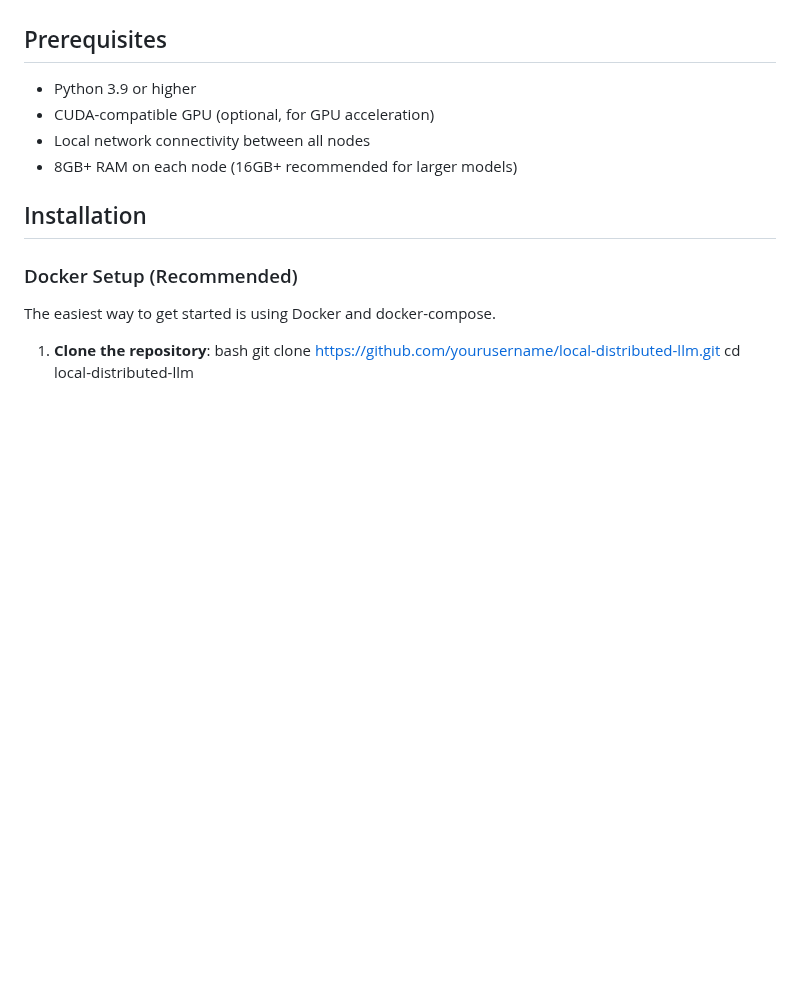
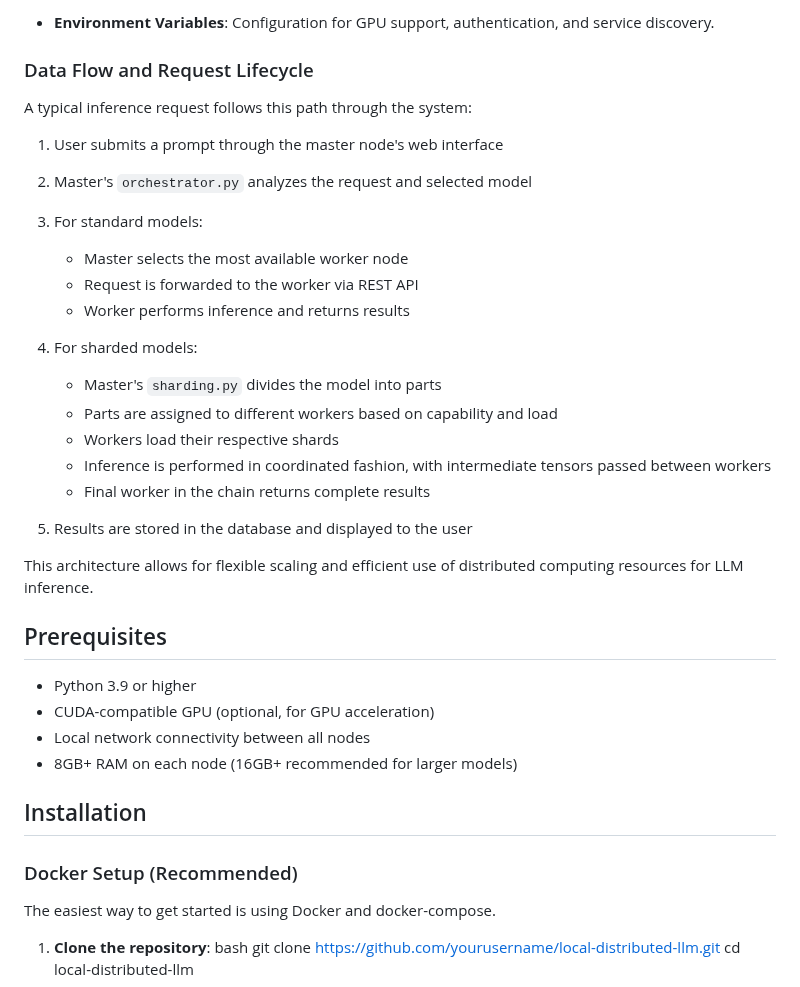
Before and after one commit to MihirPanpatil/Distributed-LLM-Inferencing, a Markdown page: README.md, the part around one of its changes. GitHub-like rendering; blank space fills up the shorter version.

```diff
--- a/README.md
+++ b/README.md
@@ -35,3 +72,26 @@ This modular architecture allows for easy scaling by adding more worker nodes as
+- **Environment Variables**: Configuration for GPU support, authentication, and service discovery.
+
+### Data Flow and Request Lifecycle
+
+A typical inference request follows this path through the system:
+
+1. User submits a prompt through the master node's web interface
+2. Master's `orchestrator.py` analyzes the request and selected model
+3. For standard models:
+   - Master selects the most available worker node
+   - Request is forwarded to the worker via REST API
+   - Worker performs inference and returns results
+
+4. For sharded models:
+   - Master's `sharding.py` divides the model into parts
+   - Parts are assigned to different workers based on capability and load
+   - Workers load their respective shards
+   - Inference is performed in coordinated fashion, with intermediate tensors passed between workers
+   - Final worker in the chain returns complete results
+
+5. Results are stored in the database and displayed to the user
+
+This architecture allows for flexible scaling and efficient use of distributed computing resources for LLM inference.
 
 ## Prerequisites
 
```
Also changed, not shown: other parts of README.md (+54 -17 lines).
